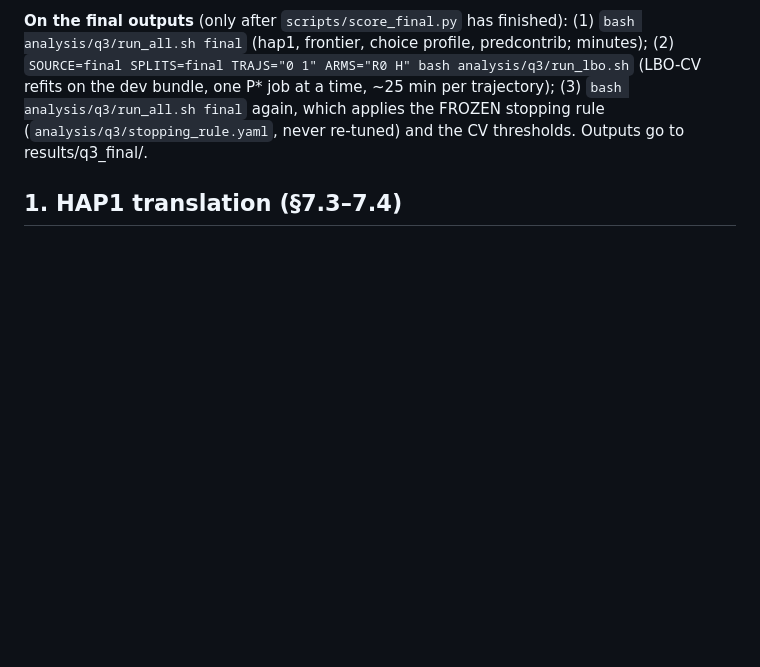
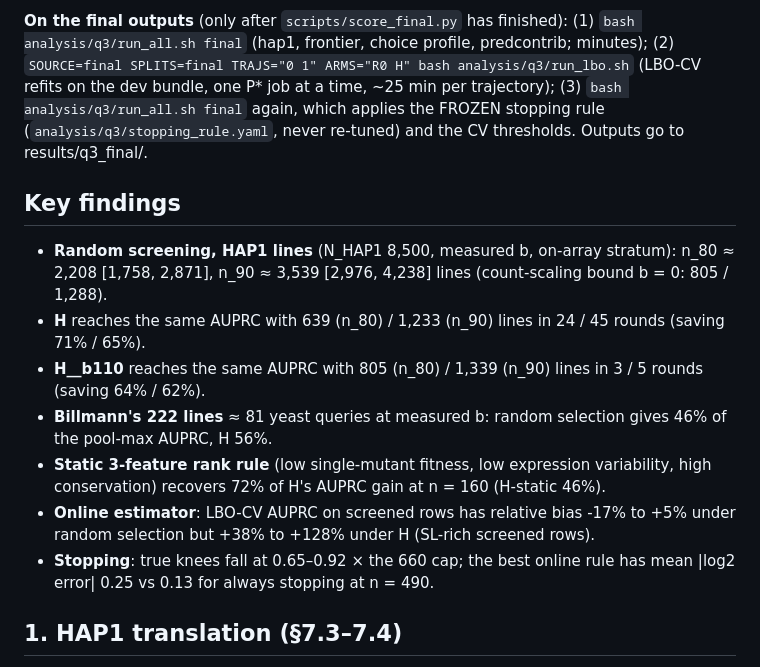
Before and after one commit to cancergenetics/ai-hackathon-HumanSLMapping, a Markdown page: results/q3_dev/summary.md, the part around one of its changes. Drawn GitHub-style; blank space fills up the shorter version.

Commit message:
Q3 dev: static rank-rule evaluation (P* refits), full LBO thresholds, key findings; report robust to final-mode columns
Co-Authored-By: Claude Opus 5.5 <noreply@anthropic.com>

```diff
--- a/results/q3_dev/summary.md
+++ b/results/q3_dev/summary.md
@@ -3,6 +3,16 @@
 DESIGN v3.1 §7.2–7.4. Code: `analysis/q3/` (one command per analysis, `--source dev|final|dryrun`); rerun everything with `bash analysis/q3/run_all.sh <source>`. Predictor: frozen P* (stack_lr_wr2_lb). All numbers below are generated from the CSV/JSON files in this directory.
 
 **On the final outputs** (only after `scripts/score_final.py` has finished): (1) `bash analysis/q3/run_all.sh final` (hap1, frontier, choice profile, predcontrib; minutes); (2) `SOURCE=final SPLITS=final TRAJS="0 1" ARMS="R0 H" bash analysis/q3/run_lbo.sh` (LBO-CV refits on the dev bundle, one P* job at a time, ~25 min per trajectory); (3) `bash analysis/q3/run_all.sh final` again, which applies the FROZEN stopping rule (`analysis/q3/stopping_rule.yaml`, never re-tuned) and the CV thresholds. Outputs go to results/q3_final/.
+
+## Key findings
+
+- **Random screening, HAP1 lines** (N_HAP1 8,500, measured b, on-array stratum): n_80 ≈ 2,208 [1,758, 2,871], n_90 ≈ 3,539 [2,976, 4,238] lines (count-scaling bound b = 0: 805 / 1,288).
+- **H** reaches the same AUPRC with 639 (n_80) / 1,233 (n_90) lines in 24 / 45 rounds (saving 71% / 65%).
+- **H__b110** reaches the same AUPRC with 805 (n_80) / 1,339 (n_90) lines in 3 / 5 rounds (saving 64% / 62%).
+- **Billmann's 222 lines** ≈ 81 yeast queries at measured b: random selection gives 46% of the pool-max AUPRC, H 56%.
+- **Static 3-feature rank rule** (low single-mutant fitness, low expression variability, high conservation) recovers 72% of H's AUPRC gain at n = 160 (H-static 46%).
+- **Online estimator**: LBO-CV AUPRC on screened rows has relative bias -17% to +5% under random selection but +38% to +128% under H (SL-rich screened rows).
+- **Stopping**: true knees fall at 0.65–0.92 × the 660 cap; the best online rule has mean |log2 error| 0.25 vs 0.13 for always stopping at n = 490.
 
 ## 1. HAP1 translation (§7.3–7.4)
 
```
Also changed, not shown: other parts of results/q3_dev/summary.md (+43 -5 lines), results/q3_dev/fig_stopping.png, 10 other files.
